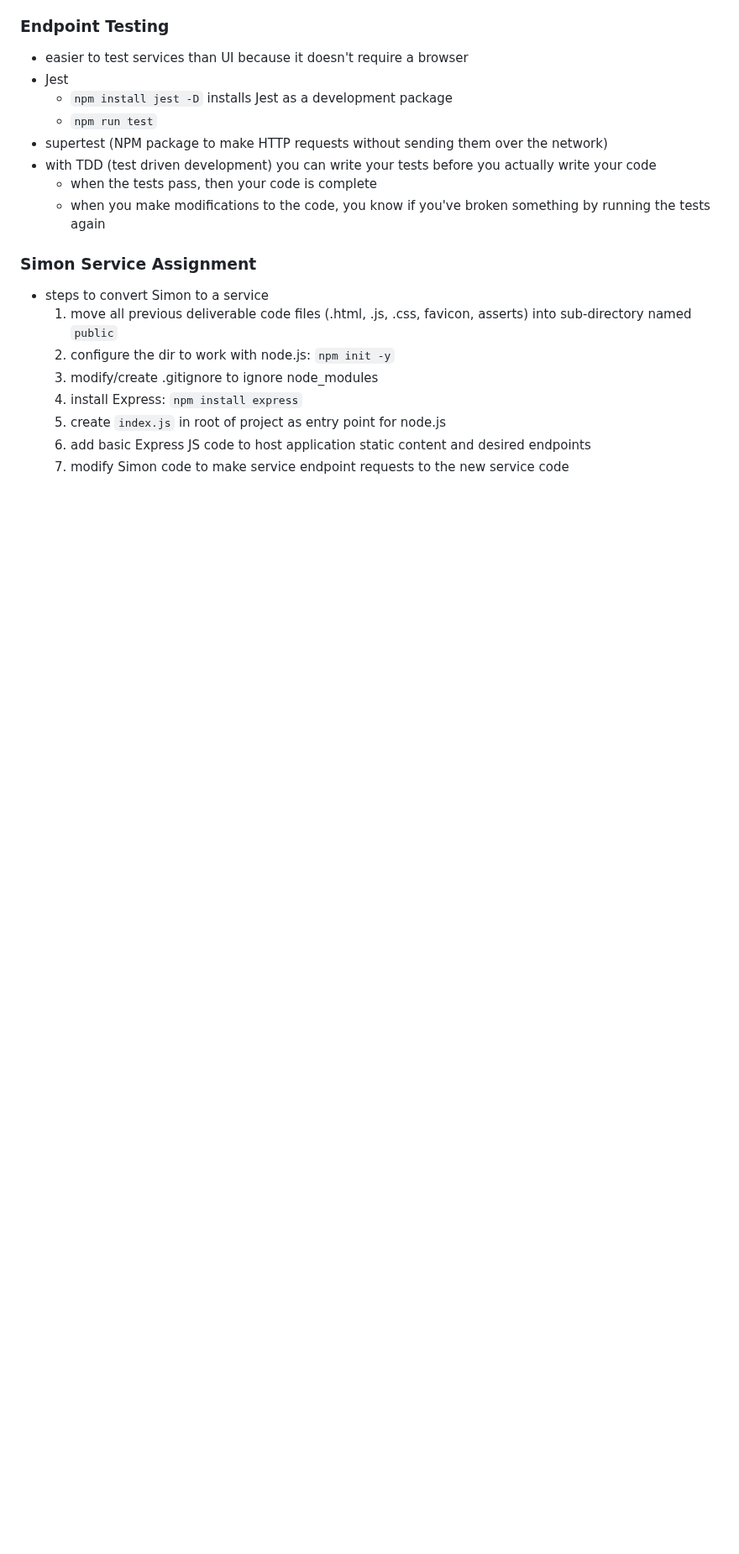
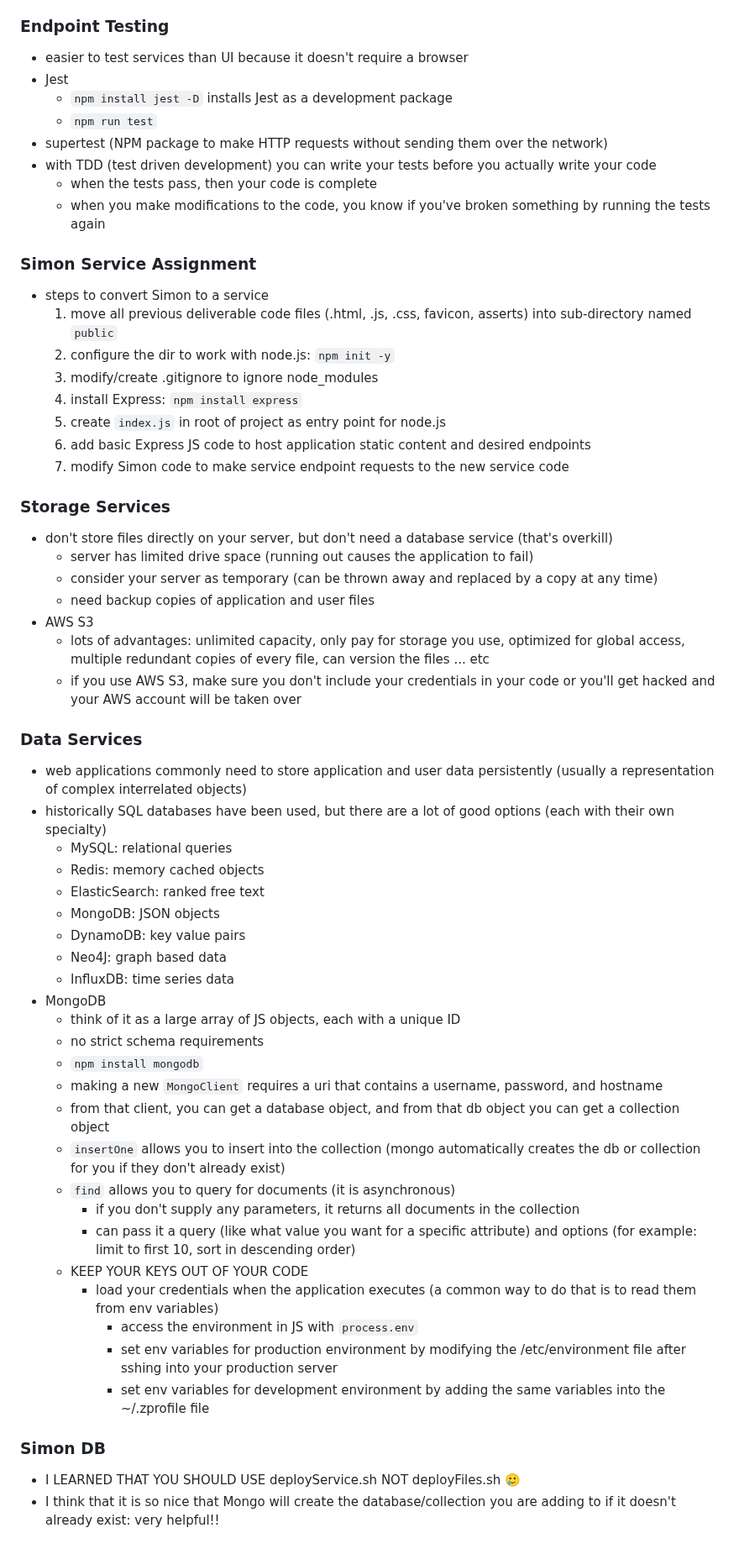
Before and after one commit to rileywoolf/startup, a Markdown page: README.md, the part around the change. Shown at 84% size. Drawn GitHub-style; blank space fills up the shorter version.

Commit message:
data services and simon db

```diff
--- a/README.md
+++ b/README.md
@@ -800,3 +800,42 @@ const obj = {
   5. create `index.js` in root of project as entry point for node.js
   6. add basic Express JS code to host application static content and desired endpoints
   7. modify Simon code to make service endpoint requests to the new service code
+
+### Storage Services
+- don't store files directly on your server, but don't need a database service (that's overkill)
+  - server has limited drive space (running out causes the application to fail)
+  - consider your server as temporary (can be thrown away and replaced by a copy at any time)
+  - need backup copies of application and user files
+- AWS S3
+  - lots of advantages: unlimited capacity, only pay for storage you use, optimized for global access, multiple redundant copies of every file, can version the files ... etc
+  - if you use AWS S3, make sure you don't include your credentials in your code or you'll get hacked and your AWS account will be taken over
+
+### Data Services
+- web applications commonly need to store application and user data persistently (usually a representation of complex interrelated objects)
+- historically SQL databases have been used, but there are a lot of good options (each with their own specialty)
+  - MySQL: relational queries
+  - Redis: memory cached objects
+  - ElasticSearch: ranked free text
+  - MongoDB: JSON objects
+  - DynamoDB: key value pairs
+  - Neo4J: graph based data
+  - InfluxDB: time series data
+- MongoDB
+  - think of it as a large array of JS objects, each with a unique ID
+  - no strict schema requirements
+  - `npm install mongodb`
+  - making a new `MongoClient` requires a uri that contains a username, password, and hostname
+  - from that client, you can get a database object, and from that db object you can get a collection object
+  - `insertOne` allows you to insert into the collection (mongo automatically creates the db or collection for you if they don't already exist)
+  - `find` allows you to query for documents (it is asynchronous)
+    - if you don't supply any parameters, it returns all documents in the collection
+    - can pass it a query (like what value you want for a specific attribute) and options (for example: limit to first 10, sort in descending order)
+  - KEEP YOUR KEYS OUT OF YOUR CODE
+    - load your credentials when the application executes (a common way to do that is to read them from env variables)
+      - access the environment in JS with `process.env`
+      - set env variables for production environment by modifying the /etc/environment file after sshing into your production server
+      - set env variables for development environment by adding the same variables into the ~/.zprofile file
+
+### Simon DB
+- I LEARNED THAT YOU SHOULD USE deployService.sh NOT deployFiles.sh :smiling_face_with_tear:
+- I think that it is so nice that Mongo will create the database/collection you are adding to if it doesn't already exist: very helpful!!
```
